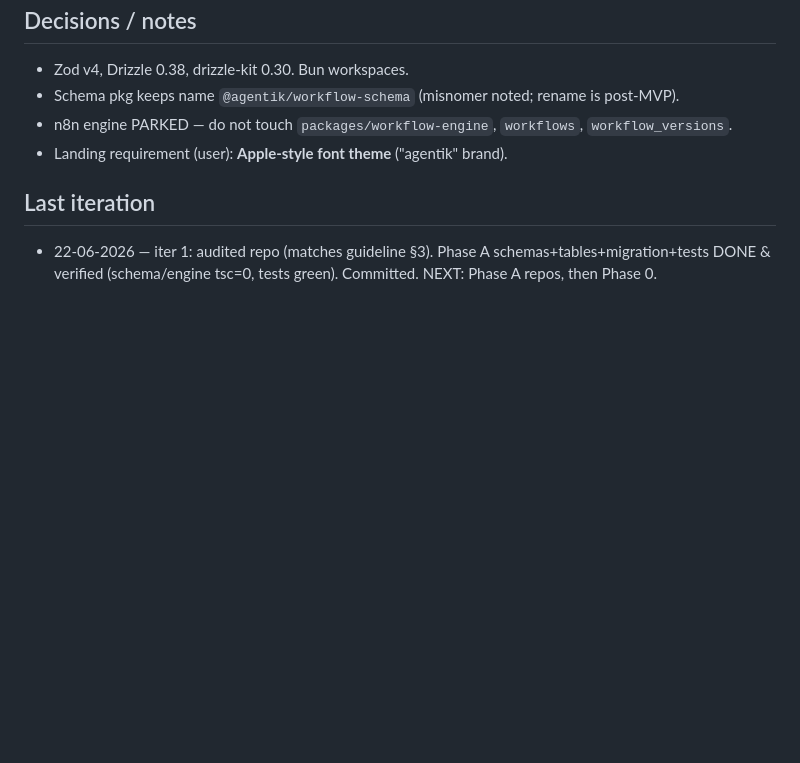
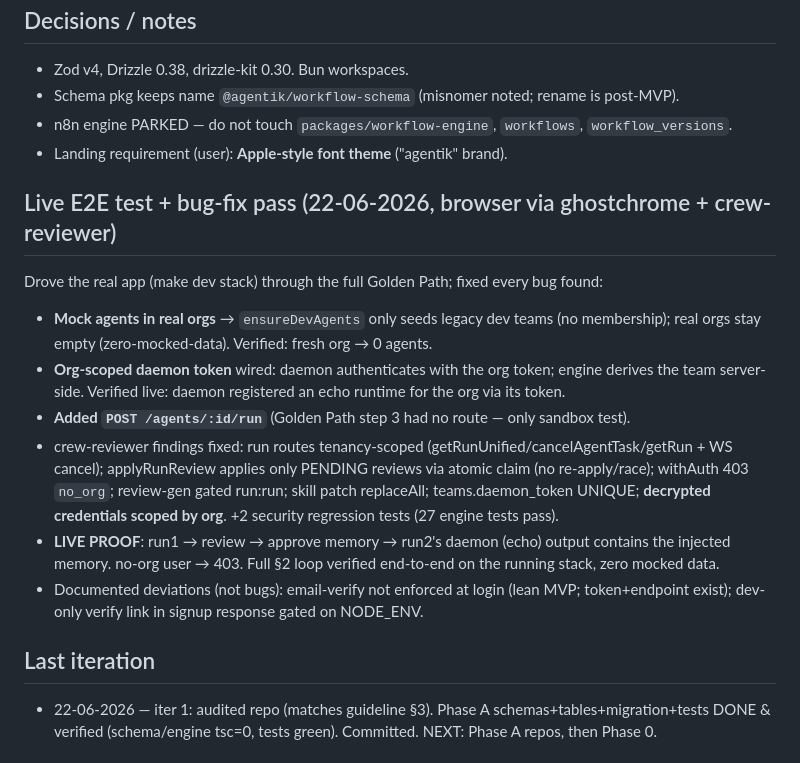
Before and after one commit to MakFly/agentik-design, a Markdown page: BUILD_PROGRESS.md, the part around the change. Drawn GitHub-style; blank space fills up the shorter version.

Commit message:
docs(progress): live E2E test + bug-fix pass log

```diff
--- a/BUILD_PROGRESS.md
+++ b/BUILD_PROGRESS.md
@@ -87,6 +87,22 @@ offline-testable. The `resolveAuth` seam (already in `auth.ts`) is where it plug
 - n8n engine PARKED — do not touch `packages/workflow-engine`, `workflows`, `workflow_versions`.
 - Landing requirement (user): **Apple-style font theme** ("agentik" brand).
 
+## Live E2E test + bug-fix pass (22-06-2026, browser via ghostchrome + crew-reviewer)
+Drove the real app (make dev stack) through the full Golden Path; fixed every bug found:
+- **Mock agents in real orgs** → `ensureDevAgents` only seeds legacy dev teams (no membership);
+  real orgs stay empty (zero-mocked-data). Verified: fresh org → 0 agents.
+- **Org-scoped daemon token** wired: daemon authenticates with the org token; engine derives the
+  team server-side. Verified live: daemon registered an echo runtime for the org via its token.
+- **Added `POST /agents/:id/run`** (Golden Path step 3 had no route — only sandbox test).
+- crew-reviewer findings fixed: run routes tenancy-scoped (getRunUnified/cancelAgentTask/getRun +
+  WS cancel); applyRunReview applies only PENDING reviews via atomic claim (no re-apply/race);
+  withAuth 403 `no_org`; review-gen gated run:run; skill patch replaceAll; teams.daemon_token UNIQUE;
+  **decrypted credentials scoped by org**. +2 security regression tests (27 engine tests pass).
+- **LIVE PROOF**: run1 → review → approve memory → run2's daemon (echo) output contains the injected
+  memory. no-org user → 403. Full §2 loop verified end-to-end on the running stack, zero mocked data.
+- Documented deviations (not bugs): email-verify not enforced at login (lean MVP; token+endpoint exist);
+  dev-only verify link in signup response gated on NODE_ENV.
+
 ## Last iteration
 - 22-06-2026 — iter 1: audited repo (matches guideline §3). Phase A schemas+tables+migration+tests
   DONE & verified (schema/engine tsc=0, tests green). Committed. NEXT: Phase A repos, then Phase 0.
```
